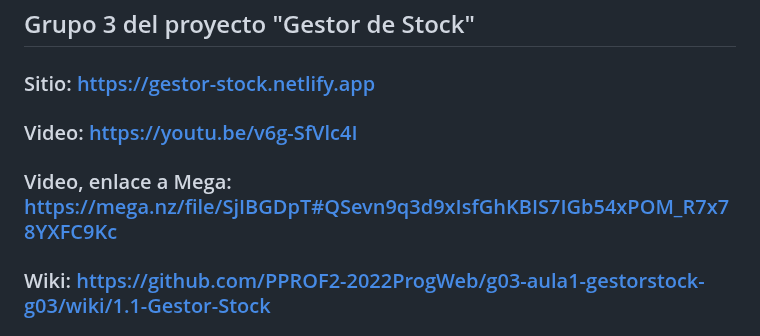
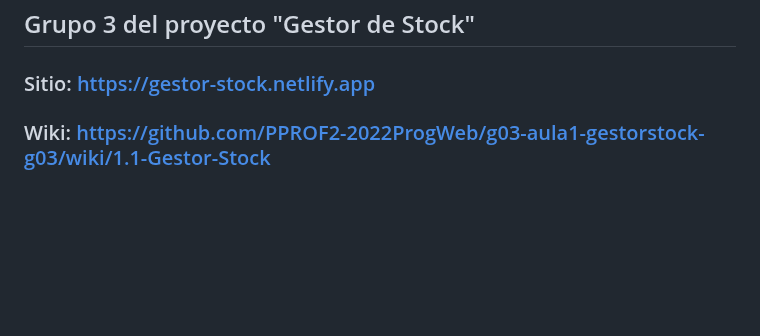
Before and after one commit to PPROF2-2022ProgWeb/g03-aula1-gestorstock-g03, a Markdown page: README.md, the part around the change. GitHub-like rendering; blank space fills up the shorter version.

```diff
--- a/README.md
+++ b/README.md
@@ -3,10 +3,6 @@
 ## Grupo 3 del proyecto "Gestor de Stock"
 
 ### Sitio: https://gestor-stock.netlify.app
-
-### Video: https://youtu.be/v6g-SfVlc4I
-
-### Video, enlace a Mega: https://mega.nz/file/SjIBGDpT#QSevn9q3d9xIsfGhKBIS7IGb54xPOM_R7x78YXFC9Kc
 
 ### Wiki: https://github.com/PPROF2-2022ProgWeb/g03-aula1-gestorstock-g03/wiki/1.1-Gestor-Stock
 
```
